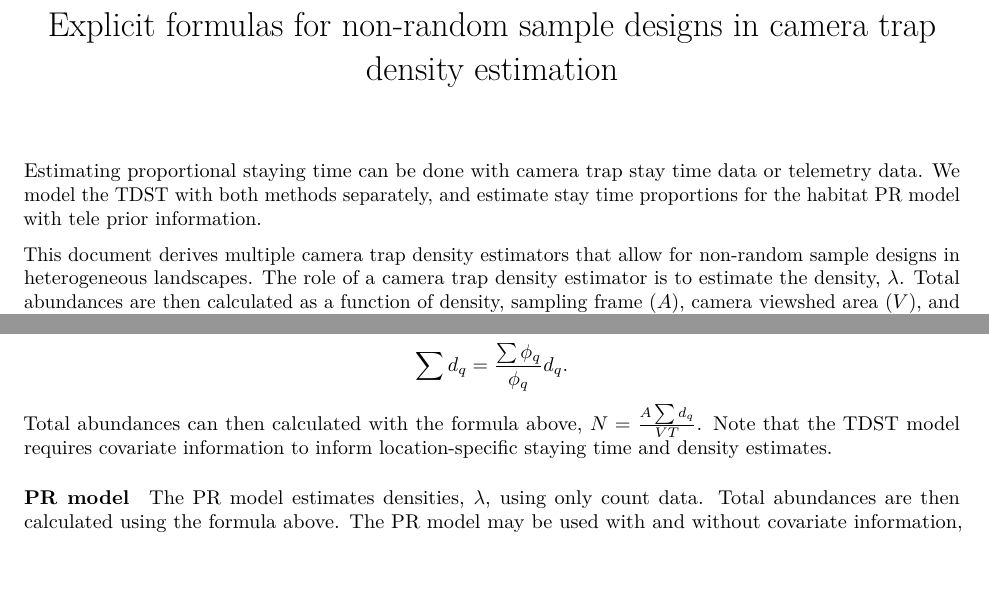
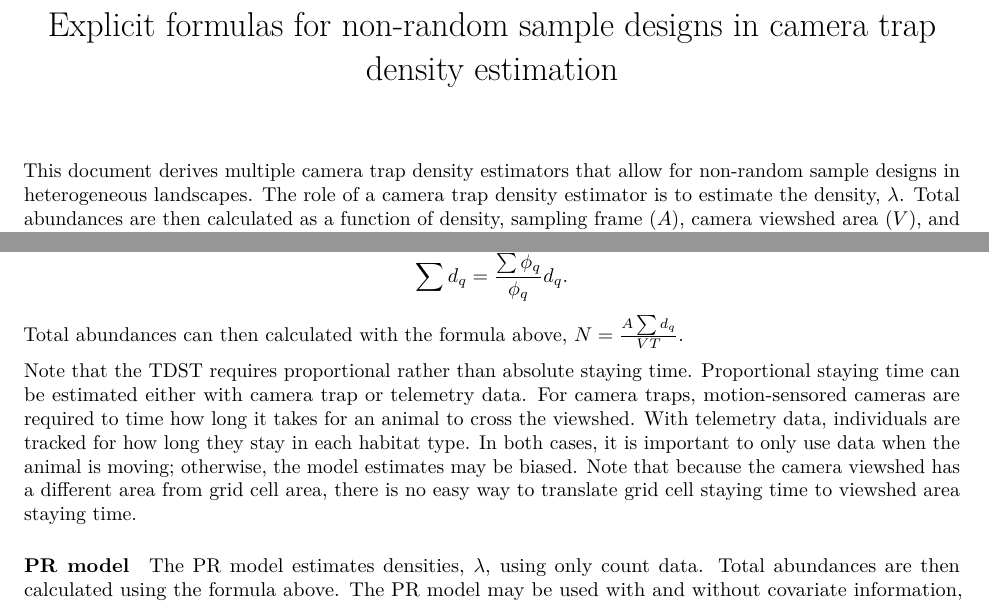
Before and after one commit to gjg525/camera-trap-density-estimators, an R Markdown document (R/OneOffs/EDE_alternate_denstiy_estimator.Rmd): two parts of page 1 of 4, joined at a grey line, cut so that both start at the same text, the shorter picture padded with empty space. Rendered offline with R 4.5, knitr and Pandoc, then LaTeX, with nearby package versions.

Commit message:
Small doc edits

```diff
--- a/R/OneOffs/EDE_alternate_denstiy_estimator.Rmd
+++ b/R/OneOffs/EDE_alternate_denstiy_estimator.Rmd
@@ -2,8 +2,6 @@
 title: "Explicit formulas for non-random sample designs in camera trap density estimation"
 output: pdf_document
 ---
-
-Estimating proportional staying time can be done with camera trap stay time data or telemetry data. We model the TDST with both methods separately, and estimate stay time proportions for the habitat PR model with tele prior information.
 
 This document derives multiple camera trap density estimators that allow for non-random sample designs in heterogeneous landscapes. The role of a camera trap density estimator is to estimate the density, $\lambda$. Total abundances are then calculated as a function of density, sampling frame ($A$), camera viewshed area ($V$), and sampling period ($T$), $$N = \frac{\lambda A}{V T}.$$
 
@@ -13,7 +11,9 @@ We generalize the EDE by defining densities and staying time by habitat type rat
 
 #### TDST Model
 
-The TDST model calculates total density by estimating location-specific densities ($d_q$) and staying time ($\phi_q$) with camera trap data, $$\sum{d_q} = \frac{\sum{\phi_q}}{\phi_q} d_q.$$ Total abundances can then calculated with the formula above, $N = \frac{A \sum{d_q}}{V T}$. Note that the TDST model requires covariate information to inform location-specific staying time and density estimates.
+The TDST model calculates total density by estimating location-specific densities ($d_q$) and staying time ($\phi_q$), $$\sum{d_q} = \frac{\sum{\phi_q}}{\phi_q} d_q.$$ Total abundances can then calculated with the formula above, $N = \frac{A \sum{d_q}}{V T}$.
+
+Note that the TDST requires proportional rather than absolute staying time. Proportional staying time can be estimated either with camera trap or telemetry data. For camera traps, motion-sensored cameras are required to time how long it takes for an animal to cross the viewshed. With telemetry data, individuals are tracked for how long they stay in each habitat type. In both cases, it is important to only use data when the animal is moving; otherwise, the model estimates may be biased. Note that because the camera viewshed has a different area from grid cell area, there is no easy way to translate grid cell staying time to viewshed area staying time.
 
 #### PR model
 
```
